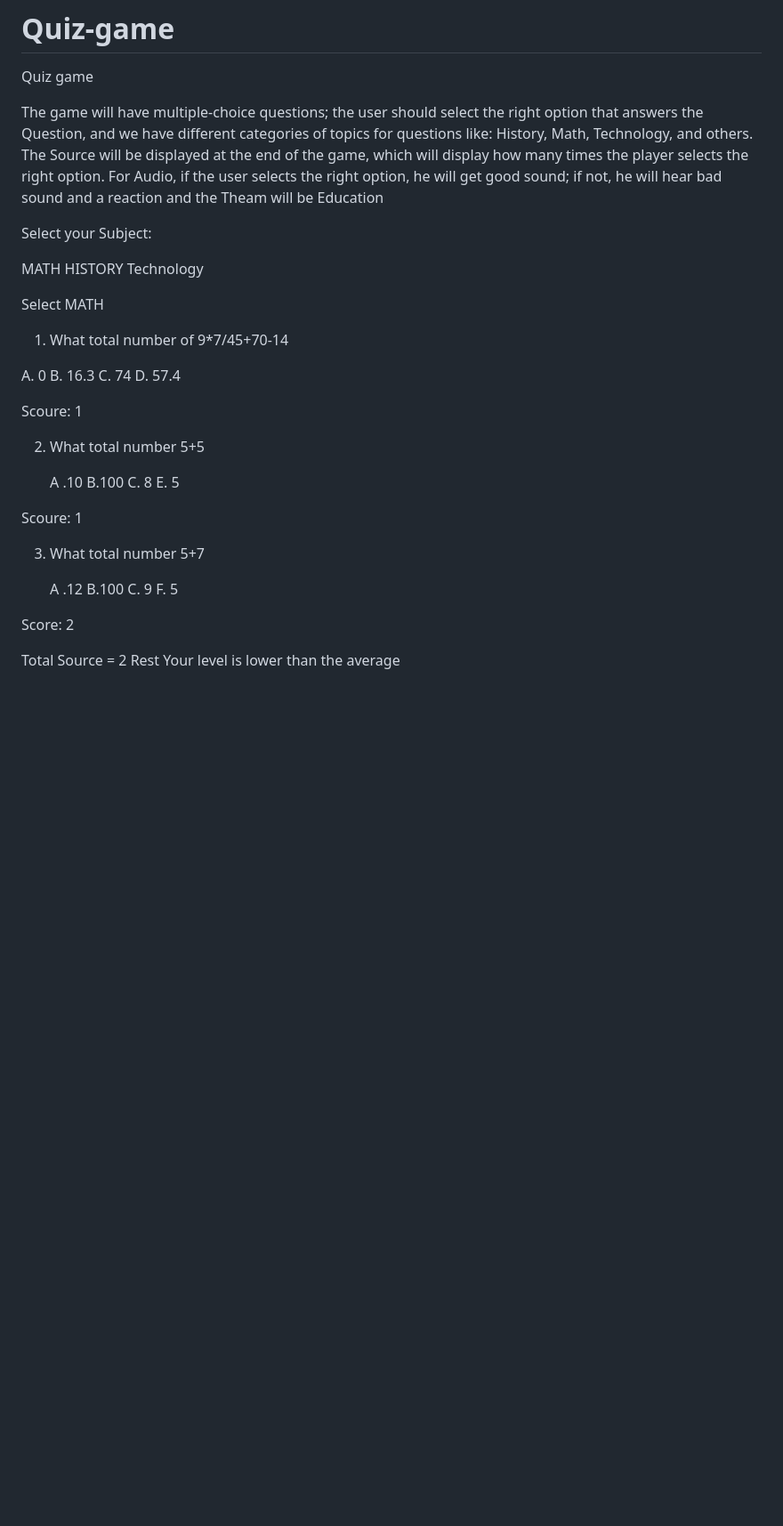
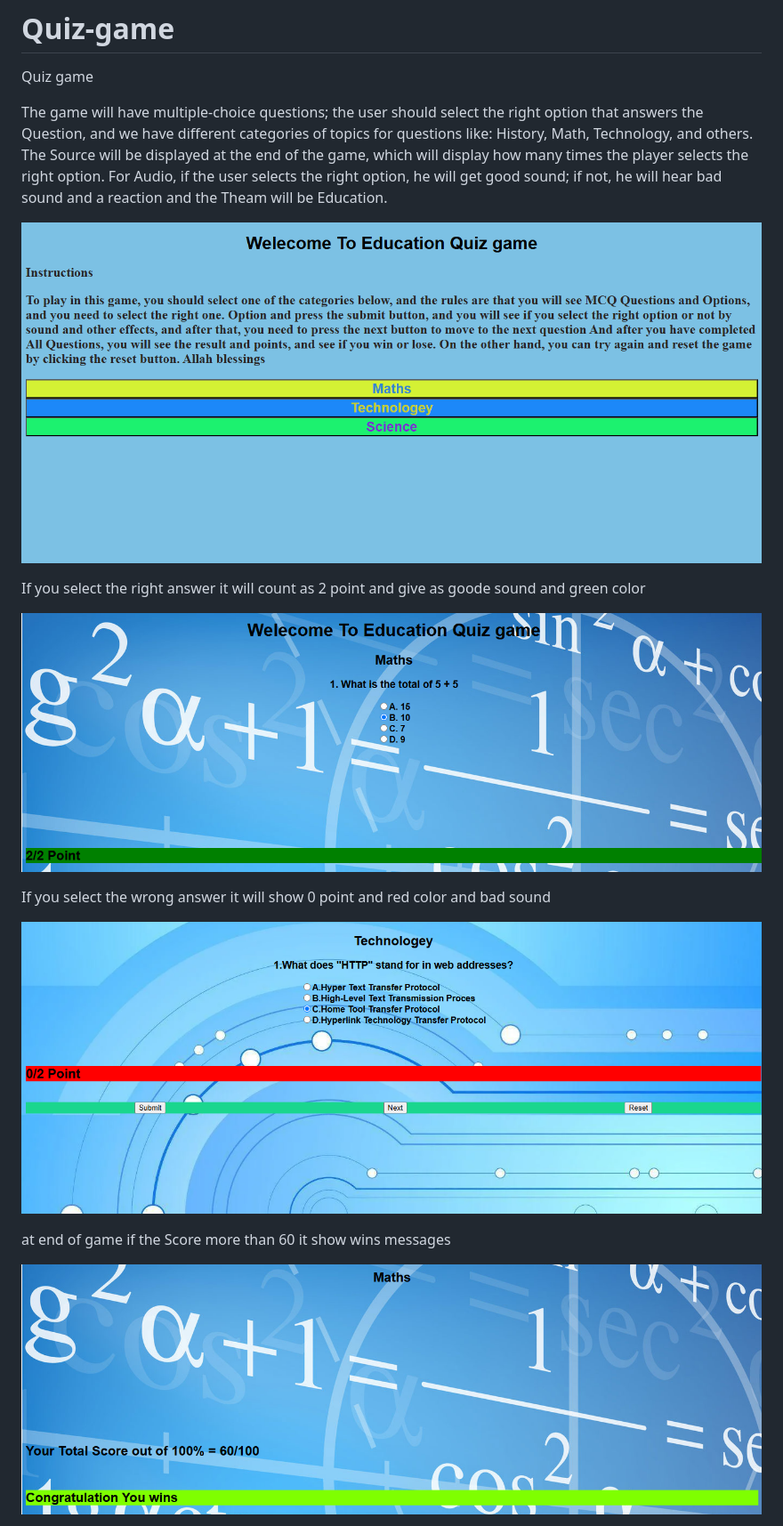
Before and after one commit to ALIMAHDI500/Quiz-game, a Markdown page: README.md, the part around the change printed below. Shown: that part at 89% size. Drawn GitHub-style; pictures changed too: image-1.png (added), image-2.png (added), image-3.png (added); blank space fills up the shorter version.

```diff
--- a/README.md
+++ b/README.md
@@ -3,45 +3,41 @@
 
 Quiz game
 
-The game will have multiple-choice questions; the user should select the right option that answers the Question, and we have different categories of topics for questions like: History, Math, Technology, and others. The Source will be displayed at the end of the game, which will display how many times the player selects the right option. For Audio, if the user selects the right option, he will get good sound; if not, he will hear bad sound and a reaction and the Theam will be Education
-
-
-Select your Subject:
-
-MATH             HISTORY              Technology
-
-
-Select MATH
-1.	What total number of 9*7/45+70-14
-
-A.	0
-B.	16.3
-C.	74
-D.	57.4
-
-Scoure: 1
+The game will have multiple-choice questions; the user should select the right option that answers the Question, and we have different categories of topics for questions like: History, Math, Technology, and others. The Source will be displayed at the end of the game, which will display how many times the player selects the right option. For Audio, if the user selects the right option, he will get good sound; if not, he will hear bad sound and a reaction and the Theam will be Education.
 
 
 
-2.	What total number  5+5
-
-       A .10
-B.100
-      C. 8
-E.	5
-
-Scoure: 1
-
-3.	What total number  5+7
-
-       A .12
-B.100
-      C. 9
-F.	5
-
-Score: 2
+![alt text](image.png)
 
 
-Total Source = 2
-Rest
-Your level is lower than the average
+
+
+
+If you select the right answer it will count as 2 point and give as goode sound and green color
+
+
+
+
+![alt text](image-1.png)
+
+
+
+
+
+
+If you select the wrong answer it will show 0 point and red color and bad sound
+
+
+![alt text](image-2.png)
+
+
+
+
+
+at end of game if the Score more than 60 it show wins messages
+
+![alt text](image-3.png)
+
+
+
+
```
Also changed, not shown: other parts of README.md (+12 -0 lines), image-4.png (added), image-5.png (added), 5 other files.
